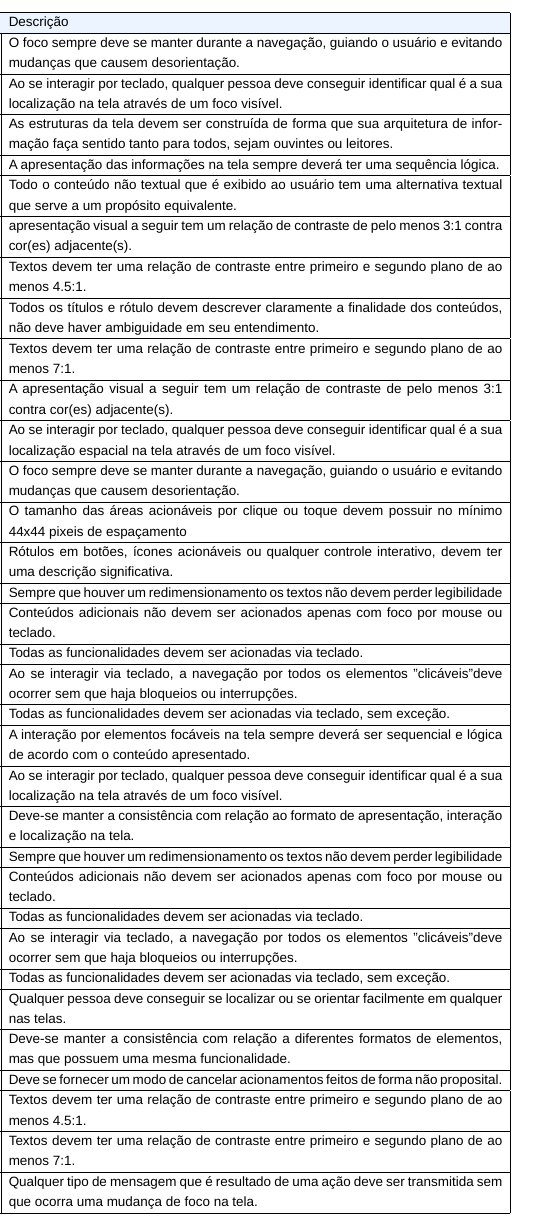
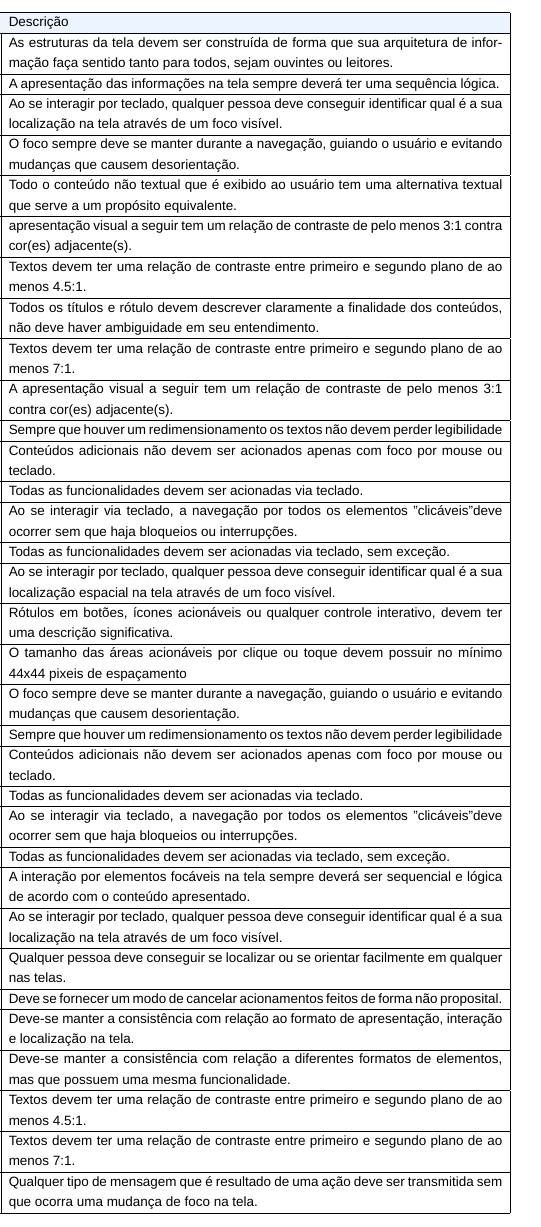
Before and after one commit to StefanyVasc/TCC, a LaTeX paper (main.tex, which reads sections/03-desenvolvimento.tex): part of one column of page 14 of 33, cut so that both start at the same text. Compiled offline with LuaLaTeX; a missing font is replaced by an installed copy or a similar font.

Commit message:
final - correção qiuadro pag 13

```diff
--- a/sections/03-desenvolvimento.tex
+++ b/sections/03-desenvolvimento.tex
@@ -149,29 +148,30 @@ No quadro abaixo \ref{elementos de UI} foi referenciado os identificadores de 1
         Contraste (melhorado) & AAA & Textos devem ter uma relação de contraste entre primeiro e segundo plano de ao menos 7:1.\\
         \cline{2-5} & 1.4.11 & Contraste Não textual & AA & A apresentação visual a seguir tem um relação de contraste de pelo menos 3:1 contra cor(es) adjacente(s).\\
     \hline
-     5 & 2.4.7 &
-        Foco visível  & A & Ao se interagir por teclado, qualquer pessoa deve conseguir identificar qual é a sua localização espacial na tela através de um foco visível.\\
-        \cline{2-5} & 3.2.1 & Em foco & A & O foco sempre deve se manter durante a navegação, guiando o usuário e evitando mudanças que causem desorientação.\\
-        \cline{2-5} & 2.5.5 & Tamanho da área clicável & AAA & O tamanho das áreas acionáveis por clique ou toque devem possuir no mínimo 44x44 pixeis de espaçamento\\
-        \cline{2-5} & 2.5.3 & Rótulo no Nome acessível & A & Rótulos em botões, ícones acionáveis ou qualquer controle interativo, devem ter uma descrição significativa.\\
-        \cline{2-5} & 1.4.12 & Espaçamento de texto & AA & Sempre que houver um redimensionamento os textos não devem perder legibilidade\\
+     5 & 1.4.12 & Espaçamento de texto & AA & Sempre que houver um redimensionamento os textos não devem perder legibilidade\\
+
         \cline{2-5} & 1.4.13 & Conteúdo em foco por mouse ou teclado & AA & Conteúdos adicionais não devem ser acionados apenas com foco por mouse ou teclado.\\
         \cline{2-5} & 2.1.1 & Teclado & A & Todas as funcionalidades devem ser acionadas via teclado. \\
         \cline{2-5} & 2.1.2 & Sem bloqueio de teclado & A & Ao se interagir via teclado, a navegação por todos os elementos ”clicáveis”deve ocorrer sem que haja bloqueios ou interrupções.\\
         \cline{2-5} & 2.1.3 & Teclado (sem exceção) & AAA & Todas as funcionalidades devem ser acionadas via teclado, sem exceção.\\
+        \cline{2-5} & 2.4.7 &
+        Foco visível  & A & Ao se interagir por teclado, qualquer pessoa deve conseguir identificar qual é a sua localização espacial na tela através de um foco visível.\\
+        \cline{2-5} & 2.5.3 & Rótulo no Nome acessível & A & Rótulos em botões, ícones acionáveis ou qualquer controle interativo, devem ter uma descrição significativa.\\
+         \cline{2-5} & 2.5.5 & Tamanho da área clicável & AAA & O tamanho das áreas acionáveis por clique ou toque devem possuir no mínimo 44x44 pixeis de espaçamento\\
+        \cline{2-5} & 3.2.1 & Em foco & A & O foco sempre deve se manter durante a navegação, guiando o usuário e evitando mudanças que causem desorientação.\\
+
     \hline
-    6 & 2.4.3 &
-        Ordem do foco & A & A interação por elementos focáveis na tela sempre deverá ser sequencial e lógica de acordo com o conteúdo apresentado.\\
-        \cline{2-5} & 2.4.7 & Foco visível & A & Ao se interagir por teclado, qualquer pessoa deve conseguir identificar qual é a sua localização na tela através de um foco visível. \\
-        \cline{2-5} & 3.2.3 & Navegação consistente & AA & Deve-se manter a consistência com relação ao formato de apresentação, interação e localização na tela. \\
-        \cline{2-5} & 1.4.12 & Espaçamento de texto & AA & Sempre que houver um redimensionamento os textos não devem perder legibilidade\\
+    6 & 1.4.12 & Espaçamento de texto & AA & Sempre que houver um redimensionamento os textos não devem perder legibilidade\\
         \cline{2-5} & 1.4.13 & Conteúdo em foco por mouse ou teclado & AA & Conteúdos adicionais não devem ser acionados apenas com foco por mouse ou teclado.\\
         \cline{2-5} & 2.1.1 & Teclado & A & Todas as funcionalidades devem ser acionadas via teclado. \\
         \cline{2-5} & 2.1.2 & Sem bloqueio de teclado & A & Ao se interagir via teclado, a navegação por todos os elementos ”clicáveis”deve ocorrer sem que haja bloqueios ou interrupções.\\
         \cline{2-5} & 2.1.3 & Teclado (sem exceção) & AAA & Todas as funcionalidades devem ser acionadas via teclado, sem exceção.\\
+        \cline{2-5} & 2.4.3 & Ordem do foco & A & A interação por elementos focáveis na tela sempre deverá ser sequencial e lógica de acordo com o conteúdo apresentado.\\
+        \cline{2-5} & 2.4.7 & Foco visível & A & Ao se interagir por teclado, qualquer pessoa deve conseguir identificar qual é a sua localização na tela através de um foco visível. \\
         \cline{2-5} & 2.4.8 & Localização & AAA & Qualquer pessoa deve conseguir se localizar ou se orientar facilmente em qualquer nas telas.\\
+        \cline{2-5} & 2.5.2 & Cancelamento de acionamento & A & Deve se fornecer um modo de cancelar acionamentos feitos de forma não proposital.\\
+        \cline{2-5} & 3.2.3 & Navegação consistente & AA & Deve-se manter a consistência com relação ao formato de apresentação, interação e localização na tela. \\
         \cline{2-5} & 3.2.4 & Identificação consistente & AA & Deve-se manter a consistência com relação a diferentes formatos de elementos, mas que possuem uma mesma funcionalidade.\\
-        \cline{2-5} & 2.5.2 & Cancelamento de acionamento & A & Deve se fornecer um modo de cancelar acionamentos feitos de forma não proposital.\\
     \hline
     7 & 1.4.3 &
         Contraste (mínimo) & AA & Textos devem ter uma relação de contraste entre primeiro e segundo plano de ao menos 4.5:1.\\
```
Also changed, not shown: sections/03-desenvolvimento.tex (7 more changed lines).
